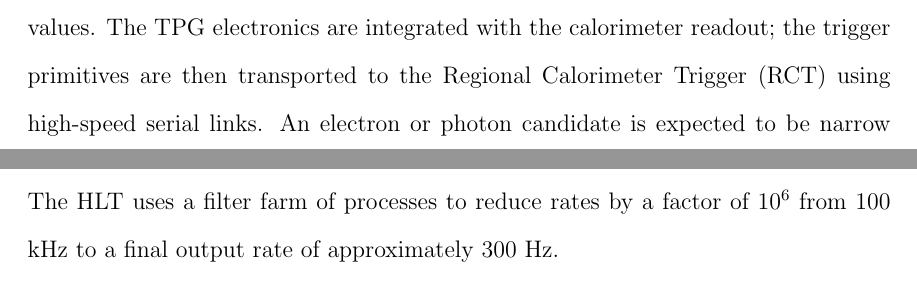
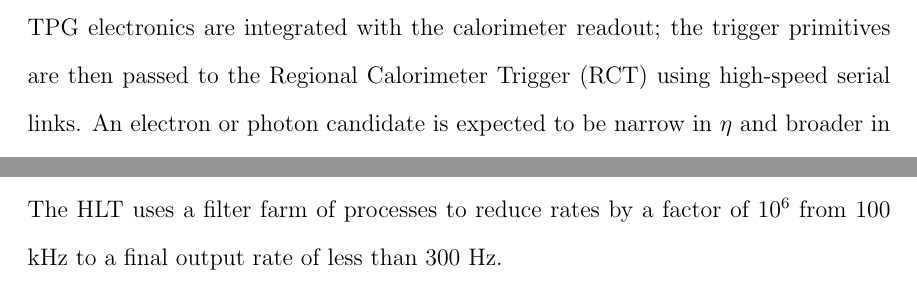
Before and after one commit to isobelojalvo/uwthesis, a LaTeX thesis (Ojalvo_Thesis.tex, which reads Trigger.tex): two parts of page 26 of 31, joined at a grey line, cut so that both start at the same text. Compiled offline with pdfLaTeX.

Commit message:
trigger intro

```diff
--- a/Trigger.tex
+++ b/Trigger.tex
@@ -32,7 +32,7 @@ For $|\eta|<$2.1, trigger towers have a granularity
 in $\eta \times \phi$ of 0.087$\times$0.087, the granularity decreases at higher
 $\eta$ values.
 The TPG electronics are integrated with the calorimeter readout; the trigger primitives
-are then transported to the Regional Calorimeter Trigger (RCT) using
+are then passed to the Regional Calorimeter Trigger (RCT) using
 high-speed serial links.
 An electron or photon candidate is expected to be narrow in $\eta$
 and broader in $\phi$ therefore, an additional bit is used to indicate whether
@@ -57,4 +57,4 @@ are then ranked and forwarded to the Global Trigger (GT).
   \subsection{High Level Trigger}
 After events pass the Level 1 trigger they are sent to the High Level Trigger (HLT). The
 HLT uses a filter farm of processes to reduce rates by a factor of 10$^{6}$ from
-100 kHz to a final output rate of approximately 300 Hz.
+100 kHz to a final output rate of less than 300 Hz.
```
